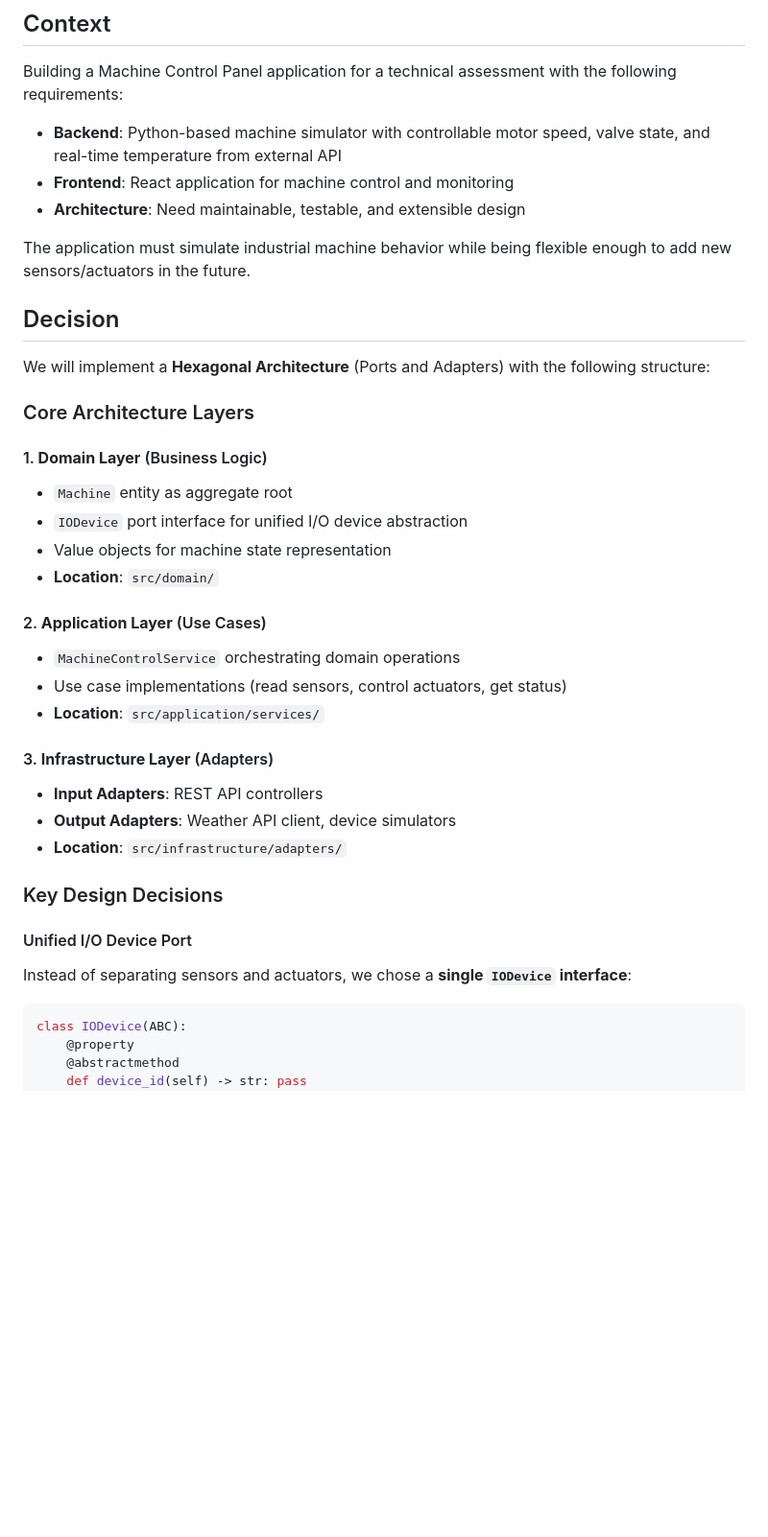
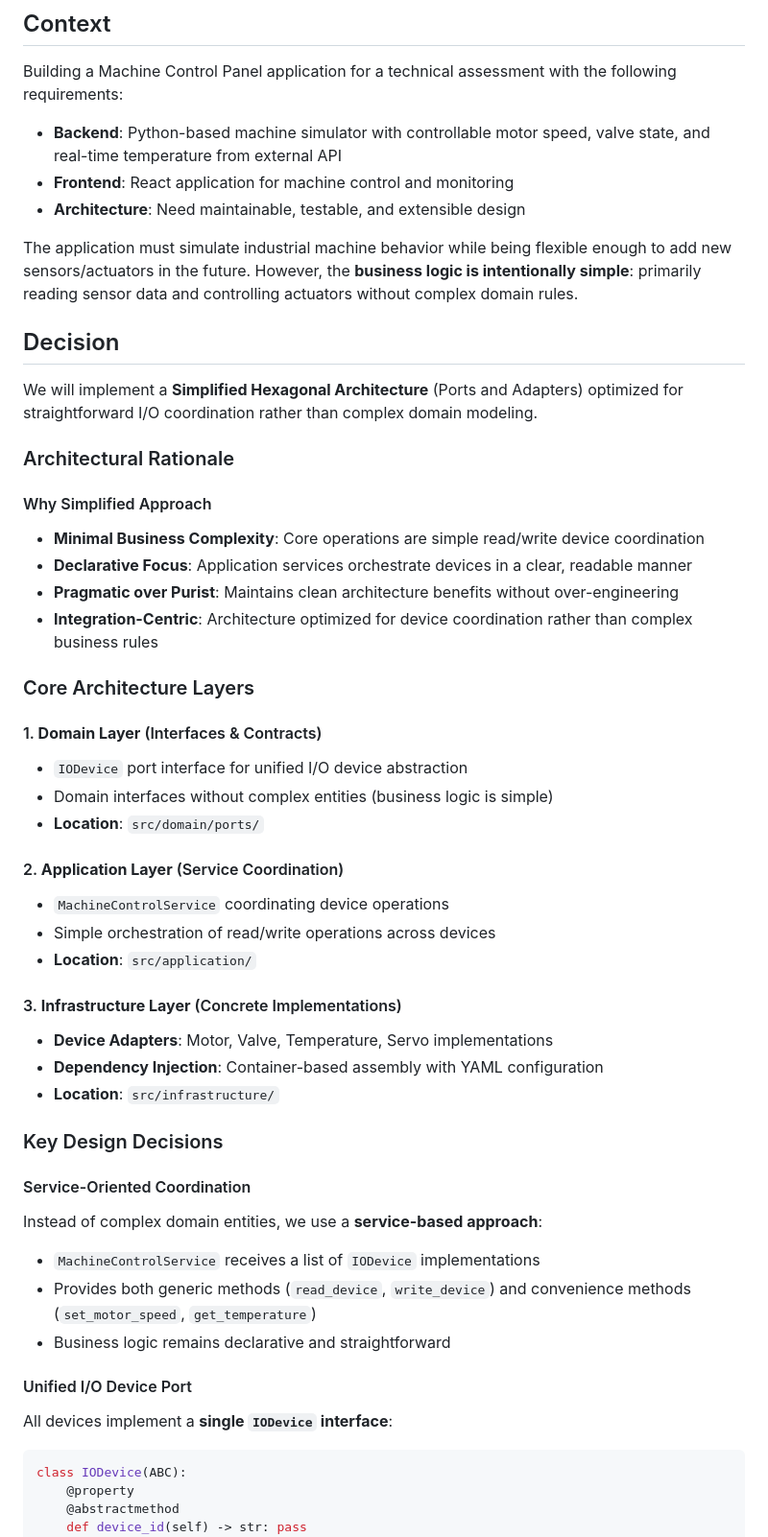
Before and after one commit to SyNeto/machine-control-system, a Markdown page: docs/ADR-001-architecture.md, the part around one of its changes. Shown at 96% size. Rendered like a GitHub page; blank space fills up the shorter version.

````diff
--- a/docs/ADR-001-architecture.md
+++ b/docs/ADR-001-architecture.md
@@ -9,33 +9,46 @@ Building a Machine Control Panel application for a technical assessment with the
 - **Frontend**: React application for machine control and monitoring
 - **Architecture**: Need maintainable, testable, and extensible design
 
-The application must simulate industrial machine behavior while being flexible enough to add new sensors/actuators in the future.
+The application must simulate industrial machine behavior while being flexible enough to add new sensors/actuators in the future. However, the **business logic is intentionally simple**: primarily reading sensor data and controlling actuators without complex domain rules.
 
 ## Decision
-We will implement a **Hexagonal Architecture** (Ports and Adapters) with the following structure:
+We will implement a **Simplified Hexagonal Architecture** (Ports and Adapters) optimized for straightforward I/O coordination rather than complex domain modeling.
+
+### Architectural Rationale
+
+#### Why Simplified Approach
+- **Minimal Business Complexity**: Core operations are simple read/write device coordination
+- **Declarative Focus**: Application services orchestrate devices in a clear, readable manner
+- **Pragmatic over Purist**: Maintains clean architecture benefits without over-engineering
+- **Integration-Centric**: Architecture optimized for device coordination rather than complex business rules
 
 ### Core Architecture Layers
 
-#### 1. **Domain Layer** (Business Logic)
-- `Machine` entity as aggregate root
+#### 1. **Domain Layer** (Interfaces & Contracts)
 - `IODevice` port interface for unified I/O device abstraction
-- Value objects for machine state representation
-- **Location**: `src/domain/`
+- Domain interfaces without complex entities (business logic is simple)
+- **Location**: `src/domain/ports/`
 
-#### 2. **Application Layer** (Use Cases)
-- `MachineControlService` orchestrating domain operations
-- Use case implementations (read sensors, control actuators, get status)
-- **Location**: `src/application/services/`
+#### 2. **Application Layer** (Service Coordination)
+- `MachineControlService` coordinating device operations
+- Simple orchestration of read/write operations across devices
+- **Location**: `src/application/`
 
-#### 3. **Infrastructure Layer** (Adapters)
-- **Input Adapters**: REST API controllers
-- **Output Adapters**: Weather API client, device simulators
-- **Location**: `src/infrastructure/adapters/`
+#### 3. **Infrastructure Layer** (Concrete Implementations)
+- **Device Adapters**: Motor, Valve, Temperature, Servo implementations
+- **Dependency Injection**: Container-based assembly with YAML configuration
+- **Location**: `src/infrastructure/`
 
 ### Key Design Decisions
 
+#### Service-Oriented Coordination
+Instead of complex domain entities, we use a **service-based approach**:
+- `MachineControlService` receives a list of `IODevice` implementations
+- Provides both generic methods (`read_device`, `write_device`) and convenience methods (`set_motor_speed`, `get_temperature`)
+- Business logic remains declarative and straightforward
+
 #### Unified I/O Device Port
-Instead of separating sensors and actuators, we chose a **single `IODevice` interface**:
+All devices implement a **single `IODevice` interface**:
 
 ```python
 class IODevice(ABC):
````
Also changed, not shown: other parts of docs/ADR-001-architecture.md (+27 -12 lines).
